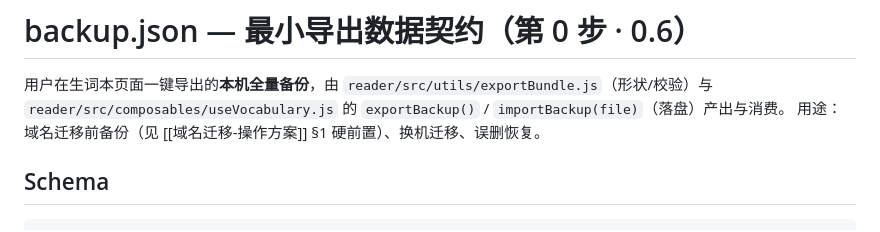
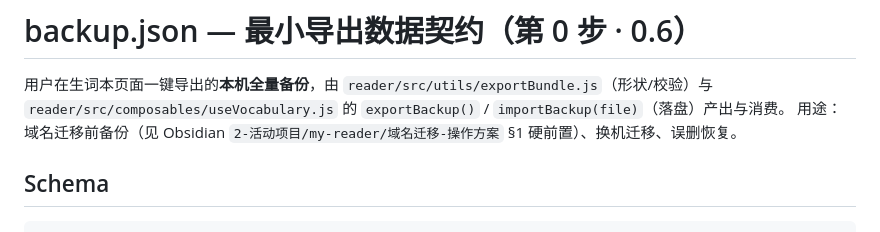
Before and after one commit to Ferrari-Serena/my-reader, a Markdown page: data/backup.schema.md, the part around the change. Rendered like a GitHub page.

Commit message:
docs(reader): 0.6 契约文档去掉 Obsidian wikilink（仓库件里改回纯文本路径）

```diff
--- a/data/backup.schema.md
+++ b/data/backup.schema.md
@@ -2,7 +2,7 @@
 
 用户在生词本页面一键导出的**本机全量备份**，由 `reader/src/utils/exportBundle.js`（形状/校验）与
 `reader/src/composables/useVocabulary.js` 的 `exportBackup()` / `importBackup(file)`（落盘）产出与消费。
-用途：域名迁移前备份（见 [[域名迁移-操作方案]] §1 硬前置）、换机迁移、误删恢复。
+用途：域名迁移前备份（见 Obsidian `2-活动项目/my-reader/域名迁移-操作方案` §1 硬前置）、换机迁移、误删恢复。
 
 ## Schema
 
```
